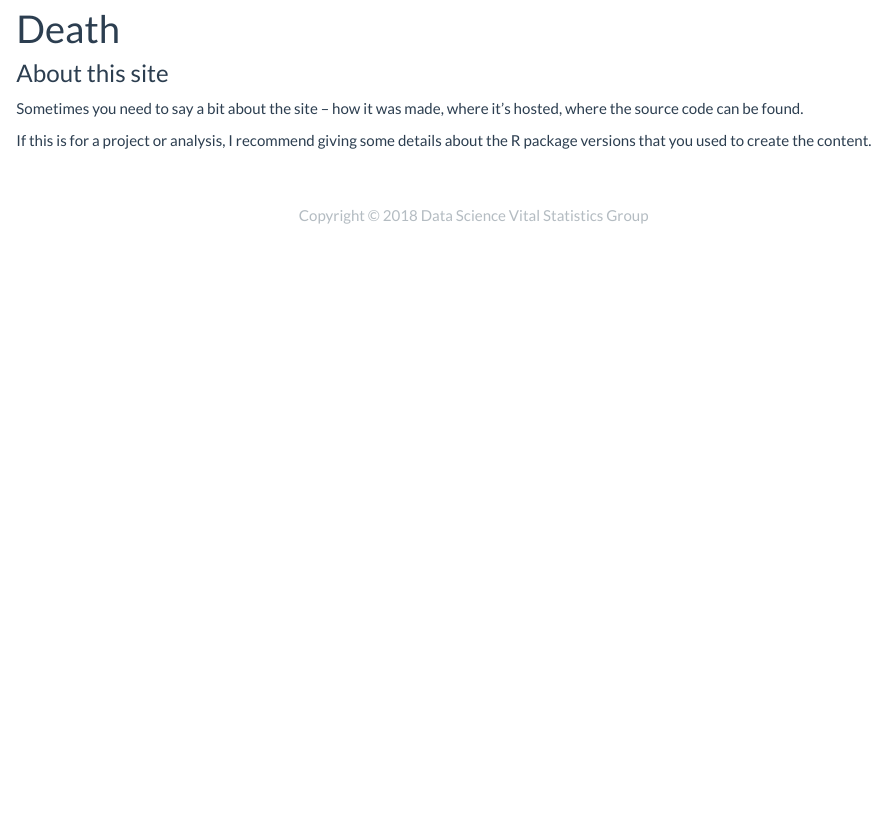
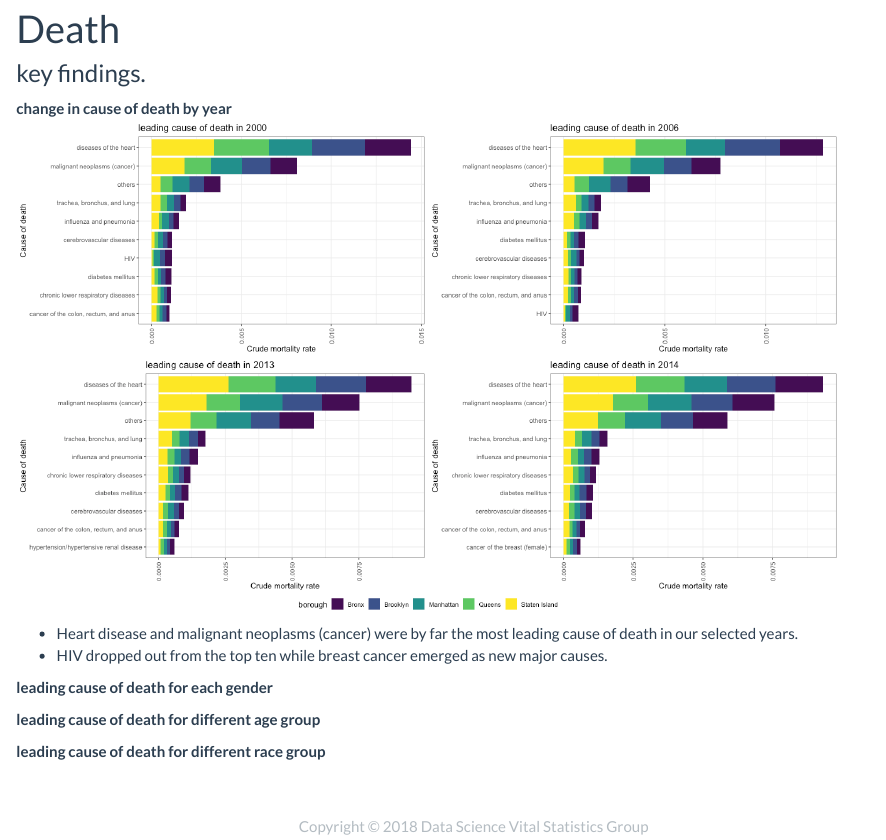
Before and after one commit to XueYang29/p8105_Finalproject_website, an R Markdown document (death.Rmd): the page in a window 1100 px wide, from 90 px down. Rendered offline with R 4.5, knitr and Pandoc, with nearby package versions.

Commit message:
add findings

```diff
--- a/death.Rmd
+++ b/death.Rmd
@@ -2,8 +2,19 @@
 title: "Death"
 ---
 
-### About this site
+### key findings.
 
-Sometimes you need to say a bit about the site -- how it was made, where it's hosted, where the source code can be found.
+**change in cause of death by year**
+ <img src="image/unnamed-chunk-25-1.png" width="90%" />
 
-If this is for a project or analysis, I recommend giving some details about the R package versions that you used to create the content.
+ - Heart disease and malignant neoplasms (cancer) were by far the most leading cause of death in our selected years.
+ -  HIV dropped out from the top ten while breast cancer emerged as new major causes.
+
+
+
+**leading cause of death for each gender**
+
+
+**leading cause of death for different age group**
+
+**leading cause of death for different race group**
```
Also changed, not shown: death.html, image/unnamed-chunk-25-1.png (added), image/unnamed-chunk-26-1.png (added), image/unnamed-chunk-32-1.png (added), image/unnamed-chunk-35-1.png (added), 1 other file.
